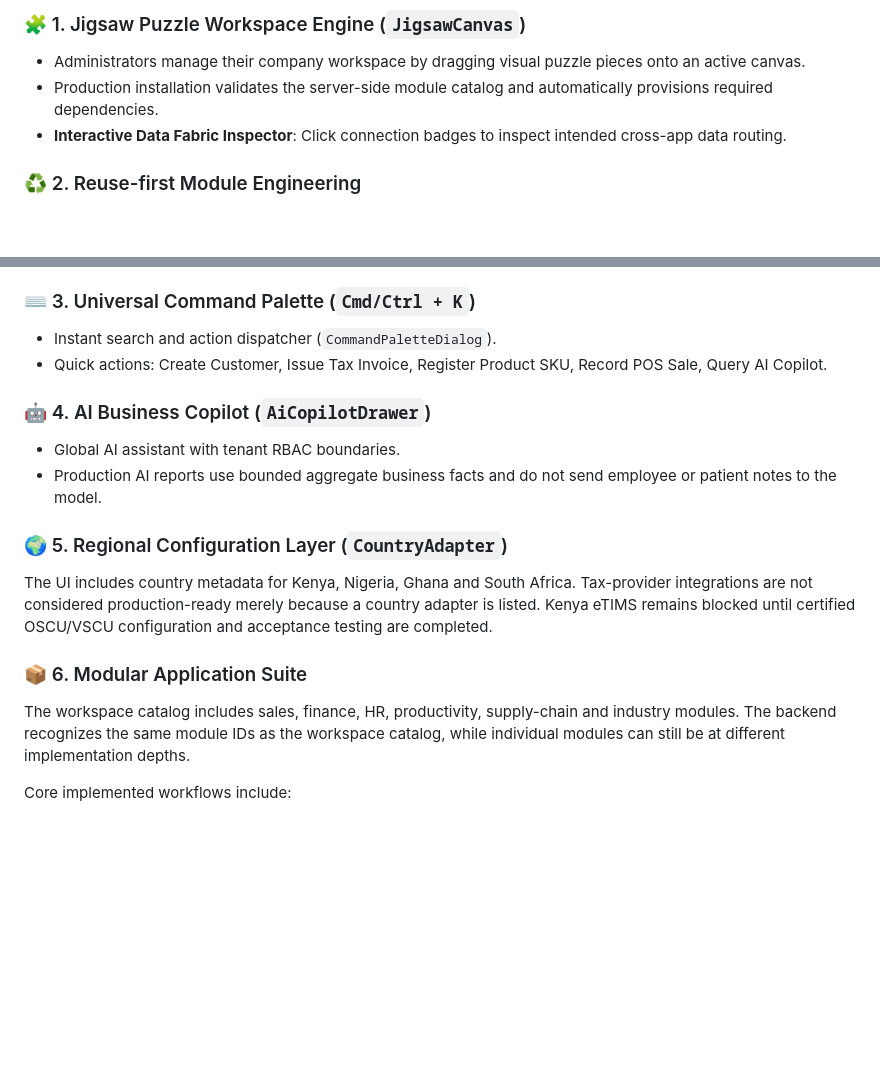
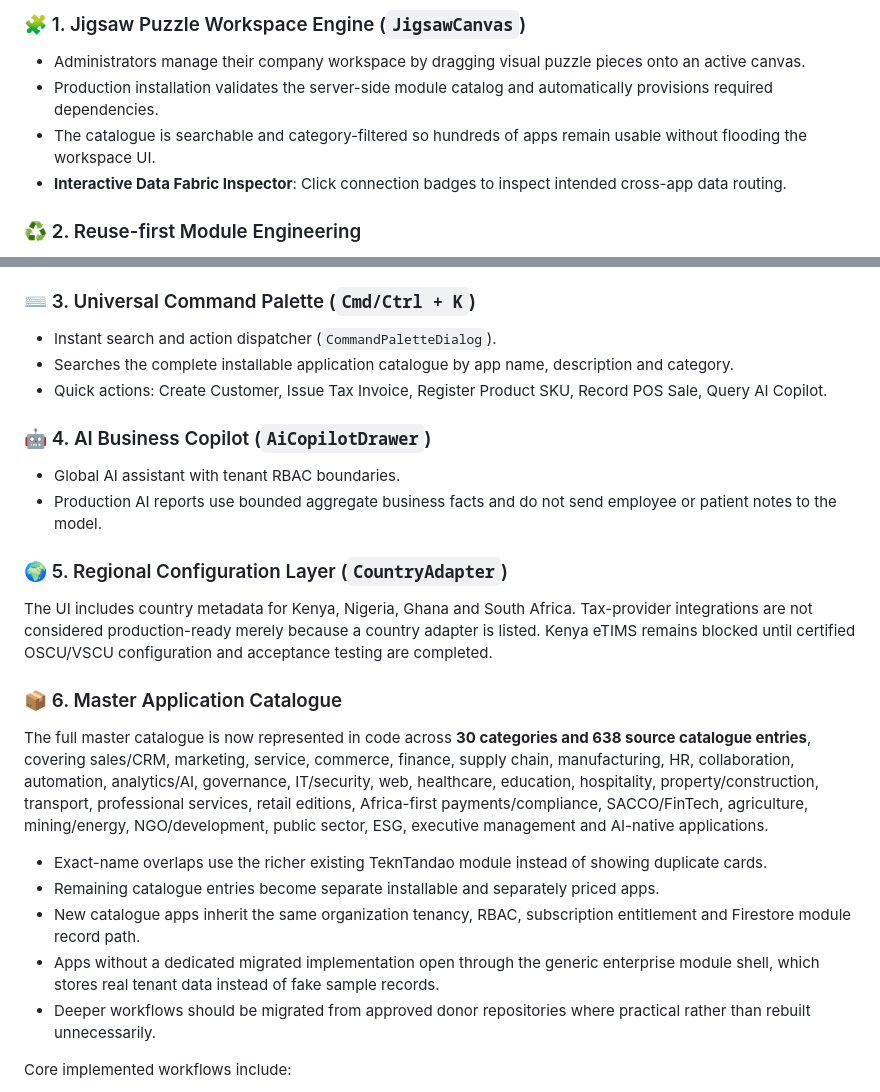
Before and after one commit to chrisndirangu54/TeknTandao-Workspace, a Markdown page: README.md, 2 parts joined by grey strips. GitHub-like rendering; blank space fills up the shorter version.

Commit message:
Document complete master app catalogue

```diff
--- a/README.md
+++ b/README.md
@@ -9,6 +9,7 @@ A multi-tenant, modular business operating system for African SMEs, enterprises,
 ### 🧩 1. Jigsaw Puzzle Workspace Engine (`JigsawCanvas`)
 - Administrators manage their company workspace by dragging visual puzzle pieces onto an active canvas.
 - Production installation validates the server-side module catalog and automatically provisions required dependencies.
+- The catalogue is searchable and category-filtered so hundreds of apps remain usable without flooding the workspace UI.
 - **Interactive Data Fabric Inspector**: Click connection badges to inspect intended cross-app data routing.
 
 ### ♻️ 2. Reuse-first Module Engineering
@@ -19,6 +20,7 @@ A multi-tenant, modular business operating system for African SMEs, enterprises,
 
 ### ⌨️ 3. Universal Command Palette (`Cmd/Ctrl + K`)
 - Instant search and action dispatcher (`CommandPaletteDialog`).
+- Searches the complete installable application catalogue by app name, description and category.
 - Quick actions: Create Customer, Issue Tax Invoice, Register Product SKU, Record POS Sale, Query AI Copilot.
 
 ### 🤖 4. AI Business Copilot (`AiCopilotDrawer`)
@@ -28,8 +30,14 @@ A multi-tenant, modular business operating system for African SMEs, enterprises,
 ### 🌍 5. Regional Configuration Layer (`CountryAdapter`)
 The UI includes country metadata for Kenya, Nigeria, Ghana and South Africa. Tax-provider integrations are not considered production-ready merely because a country adapter is listed. Kenya eTIMS remains blocked until certified OSCU/VSCU configuration and acceptance testing are completed.
 
-### 📦 6. Modular Application Suite
-The workspace catalog includes sales, finance, HR, productivity, supply-chain and industry modules. The backend recognizes the same module IDs as the workspace catalog, while individual modules can still be at different implementation depths.
+### 📦 6. Master Application Catalogue
+The full master catalogue is now represented in code across **30 categories and 638 source catalogue entries**, covering sales/CRM, marketing, service, commerce, finance, supply chain, manufacturing, HR, collaboration, automation, analytics/AI, governance, IT/security, web, healthcare, education, hospitality, property/construction, transport, professional services, retail editions, Africa-first payments/compliance, SACCO/FinTech, agriculture, mining/energy, NGO/development, public sector, ESG, executive management and AI-native applications.
+
+- Exact-name overlaps use the richer existing TeknTandao module instead of showing duplicate cards.
+- Remaining catalogue entries become separate installable and separately priced apps.
+- New catalogue apps inherit the same organization tenancy, RBAC, subscription entitlement and Firestore module record path.
+- Apps without a dedicated migrated implementation open through the generic enterprise module shell, which stores real tenant data instead of fake sample records.
+- Deeper workflows should be migrated from approved donor repositories where practical rather than rebuilt unnecessarily.
 
 Core implemented workflows include:
 - **POS + Inventory**: transaction-safe stock deduction and replay-safe sale creation.
```
